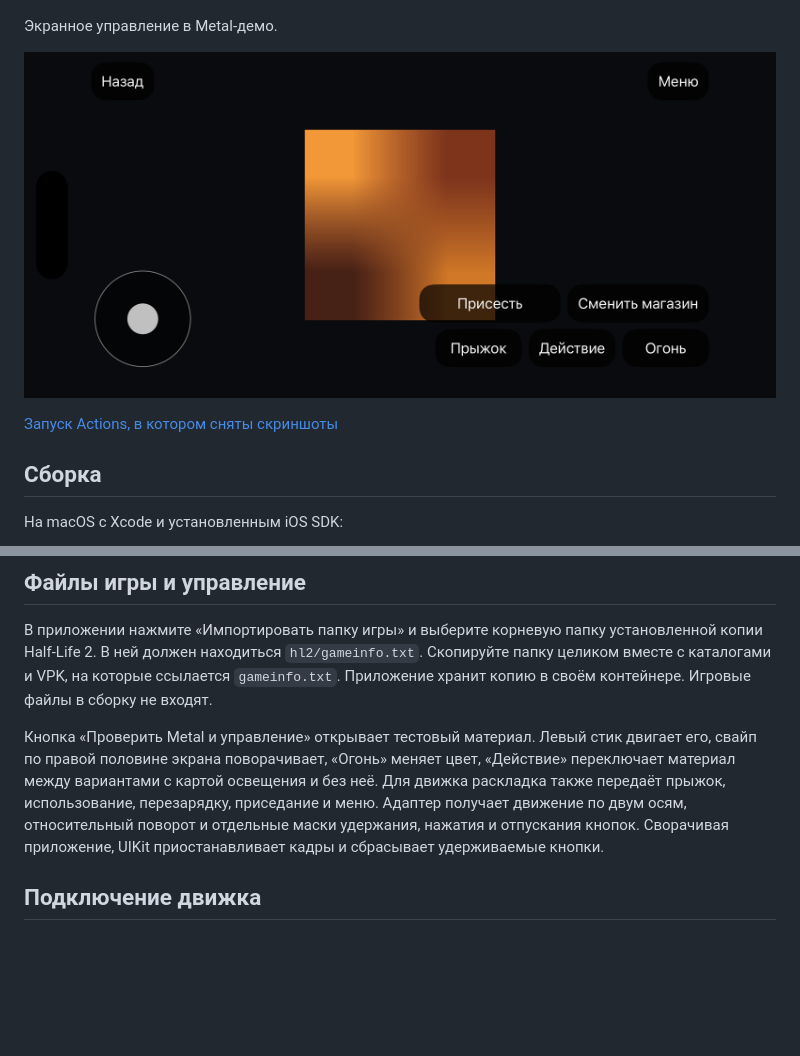
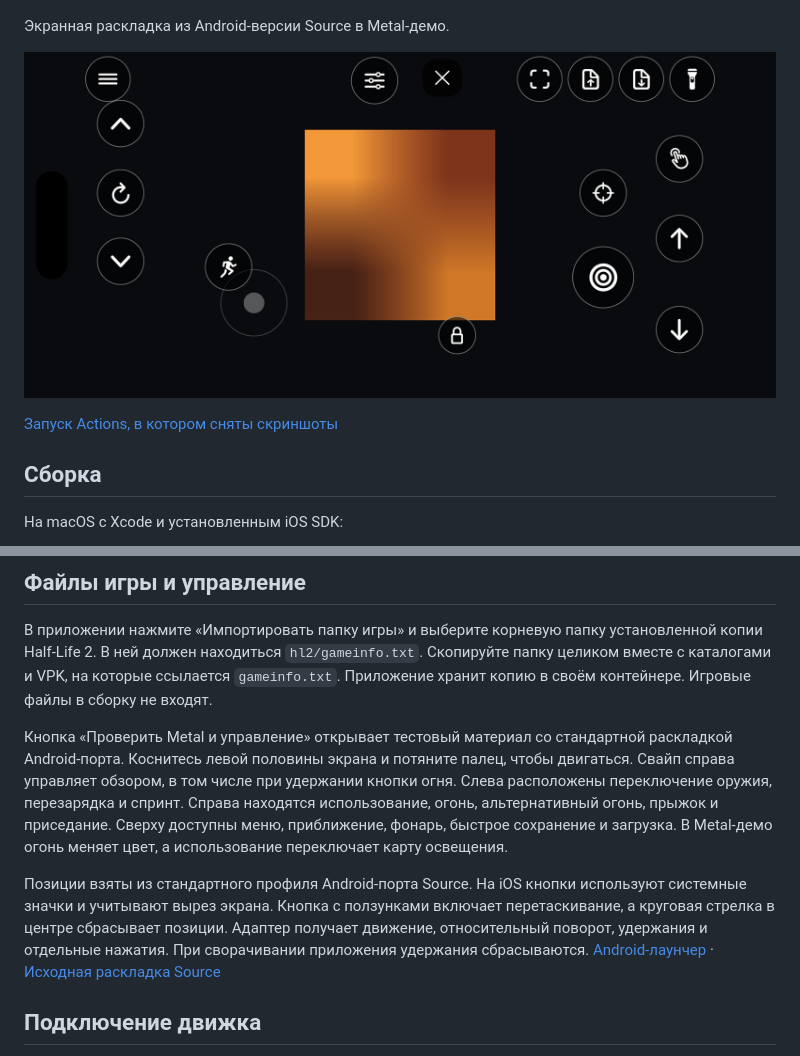
Before and after one commit to skb8/srceng-ios, a Markdown page: README.md, 2 parts joined by grey strips. Drawn GitHub-style; pictures changed too: docs/screenshots/touch-controls.png; blank space fills up the shorter version.

Commit message:
Document and show the Android touch profile in Simulator

```diff
--- a/README.md
+++ b/README.md
@@ -8,5 +8,5 @@
 
 ![Лаунчер Source iOS с импортом файлов игры](docs/screenshots/launcher.png)
 
-Экранное управление в Metal-демо.
+Экранная раскладка из Android-версии Source в Metal-демо.
 
@@ -33,7 +33,9 @@ scripts/build-ios.sh iphonesimulator
 
 В приложении нажмите «Импортировать папку игры» и выберите корневую папку установленной копии Half-Life 2. В ней должен находиться `hl2/gameinfo.txt`. Скопируйте папку целиком вместе с каталогами и VPK, на которые ссылается `gameinfo.txt`. Приложение хранит копию в своём контейнере. Игровые файлы в сборку не входят.
 
-Кнопка «Проверить Metal и управление» открывает тестовый материал. Левый стик двигает его, свайп по правой половине экрана поворачивает, «Огонь» меняет цвет, «Действие» переключает материал между вариантами с картой освещения и без неё. Для движка раскладка также передаёт прыжок, использование, перезарядку, приседание и меню. Адаптер получает движение по двум осям, относительный поворот и отдельные маски удержания, нажатия и отпускания кнопок. Сворачивая приложение, UIKit приостанавливает кадры и сбрасывает удерживаемые кнопки.
+Кнопка «Проверить Metal и управление» открывает тестовый материал со стандартной раскладкой Android-порта. Коснитесь левой половины экрана и потяните палец, чтобы двигаться. Свайп справа управляет обзором, в том числе при удержании кнопки огня. Слева расположены переключение оружия, перезарядка и спринт. Справа находятся использование, огонь, альтернативный огонь, прыжок и приседание. Сверху доступны меню, приближение, фонарь, быстрое сохранение и загрузка. В Metal-демо огонь меняет цвет, а использование переключает карту освещения.
+
+Позиции взяты из стандартного профиля Android-порта Source. На iOS кнопки используют системные значки и учитывают вырез экрана. Кнопка с ползунками включает перетаскивание, а круговая стрелка в центре сбрасывает позиции. Адаптер получает движение, относительный поворот, удержания и отдельные нажатия. При сворачивании приложения удержания сбрасываются. [Android-лаунчер](https://github.com/nillerusr/srceng-android/tree/7fb280dadf9c0199d1fa287844a02292ee9d281a) · [Исходная раскладка Source](https://github.com/nillerusr/source-engine/blob/9f9a2053b7a449ec8389c3eeaad693aa113396ec/game/client/touch.cpp#L312-L341)
 
 ## Подключение движка
 
```
Also changed, not shown: other parts of README.md (+2 -2 lines), docs/screenshots/launcher.png.
